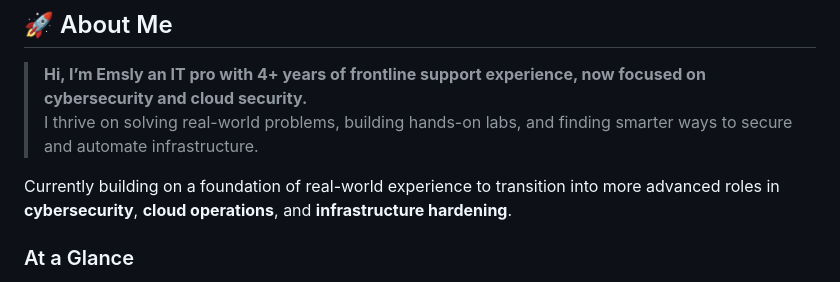
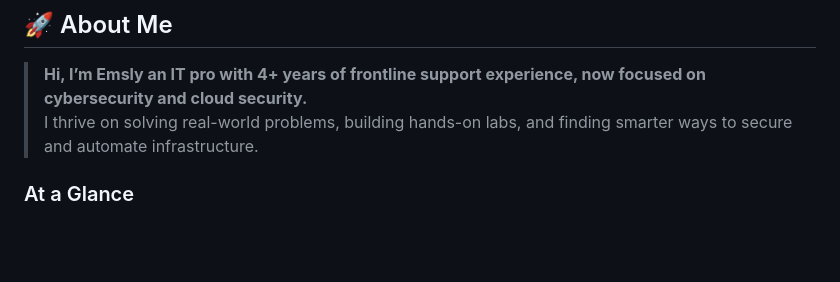
Before and after one commit to SlyCyberLab/SlyCyberLab, a Markdown page: README.md, the part around the change. Rendered like a GitHub page; blank space fills up the shorter version.

```diff
--- a/README.md
+++ b/README.md
@@ -15,8 +15,6 @@
 
 > **Hi, I’m Emsly an IT pro with 4+ years of frontline support experience, now focused on cybersecurity and cloud security.**
 > I thrive on solving real-world problems, building hands-on labs, and finding smarter ways to secure and automate infrastructure.
-
-Currently building on a foundation of real-world experience to transition into more advanced roles in **cybersecurity**, **cloud operations**, and **infrastructure hardening**.
 
 
 
```
